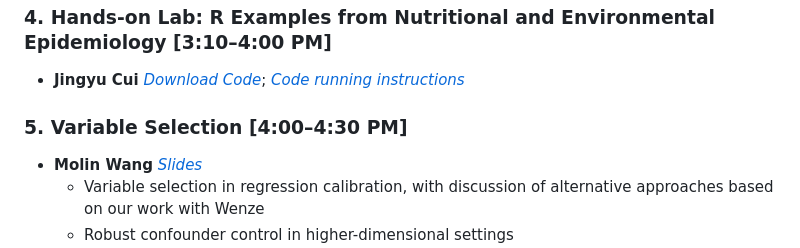
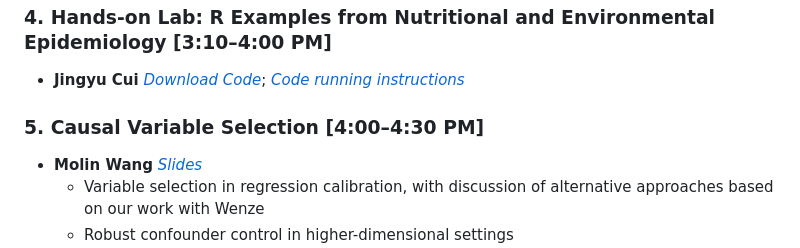
Before and after one commit to JingyuCui639/SER-2026-Workshop-Measurement-Error-Models-in-Action, a Markdown page: README.md, the part around the change. GitHub-like rendering.

```diff
--- a/README.md
+++ b/README.md
@@ -40,7 +40,7 @@ This repository contains the **demo code and datasets** used in the short course
 - **Jingyu Cui**  *[Download Code](https://raw.githubusercontent.com/JingyuCui639/SER-2026-Workshop-Measurement-Error-Models-in-Action/main/course_material/4-R_lab-SER.zip
 )*;      *[Code running instructions](https://github.com/JingyuCui639/SER-2026-Workshop-Measurement-Error-Models-in-Action/blob/main/README.md#%EF%B8%8F-setup-instructions-for-r-seccion)*
 
-### 5. Variable Selection  [4:00–4:30 PM]
+### 5. Causal Variable Selection  [4:00–4:30 PM]
 - **Molin Wang** *[Slides](https://raw.githubusercontent.com/JingyuCui639/SER-2026-Workshop-Measurement-Error-Models-in-Action/main/course_material/5-Machine_learning/DML_ENAR%202026%20Molin%20final.pptx
 )*
   - Variable selection in regression calibration, with discussion of alternative approaches based on our work with Wenze
```
